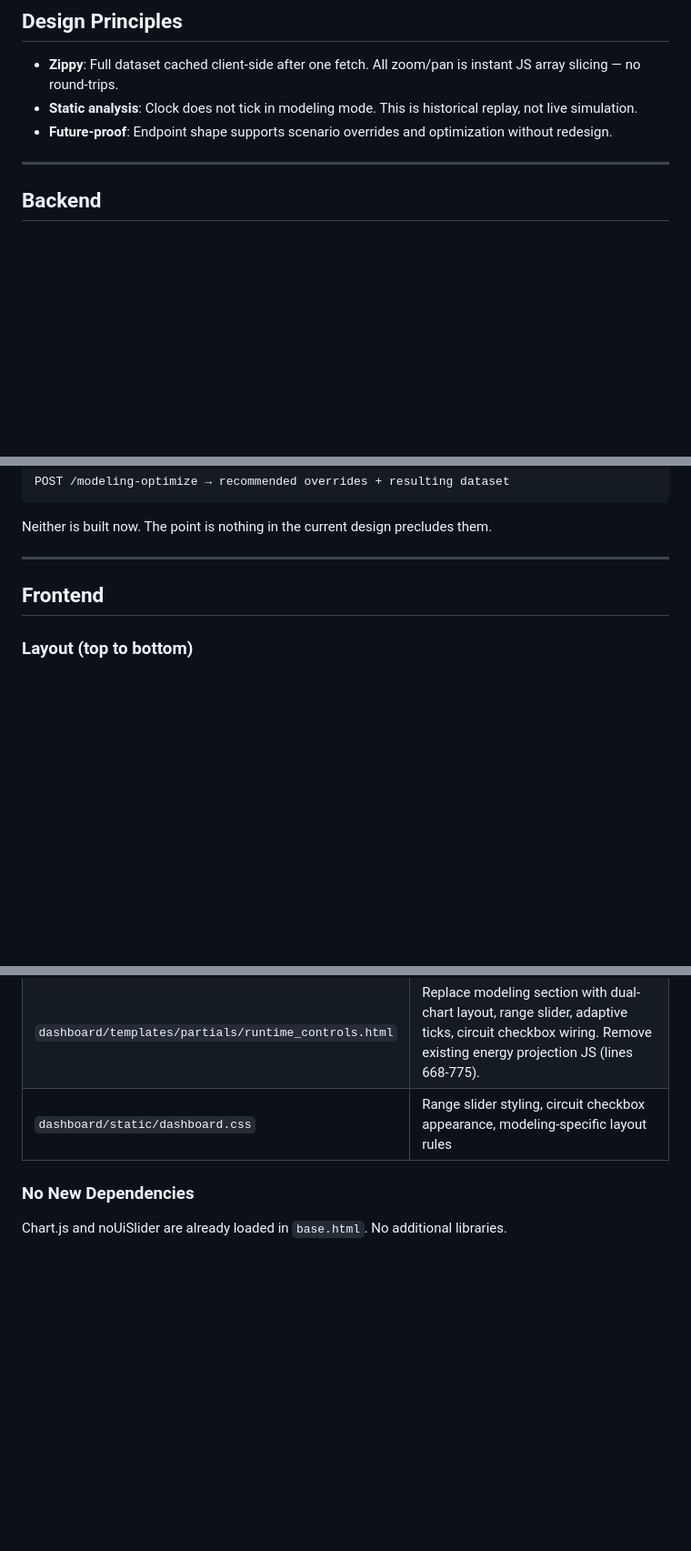
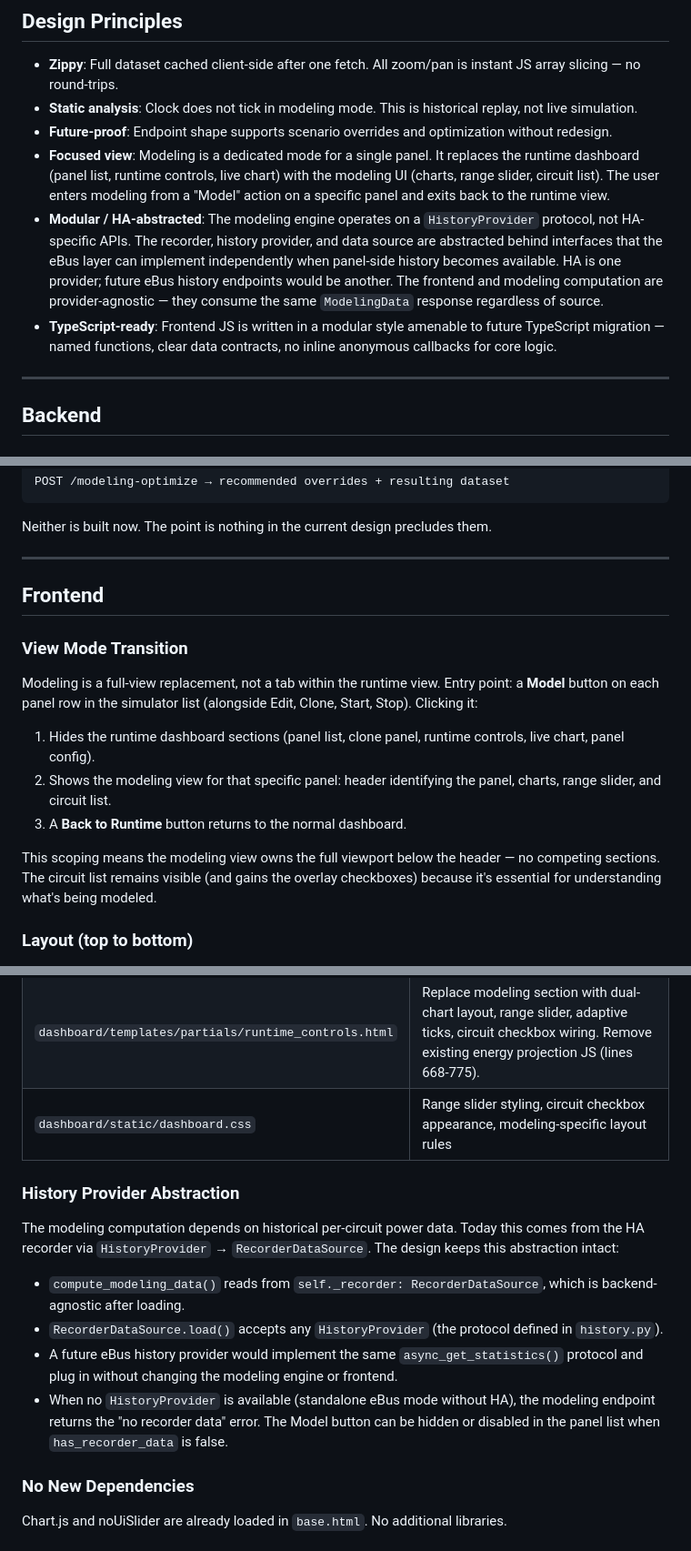
Before and after one commit to SpanPanel/simulator, a Markdown page: span_panel_simulator/docs/2026-03-18-modeling-view-design.md, 3 parts joined by grey strips. Shown at 91% size. GitHub-like rendering; blank space fills up the shorter version.

Commit message:
Update modeling view spec: full-view mode, HA abstraction, modular JS
Add focused view transition (Model button replaces runtime dashboard),
HistoryProvider abstraction for eBus future-proofing, and TypeScript-
ready JS design principle.

```diff
--- a/span_panel_simulator/docs/2026-03-18-modeling-view-design.md
+++ b/span_panel_simulator/docs/2026-03-18-modeling-view-design.md
@@ -13,6 +13,9 @@ Users need to evaluate the economic impact of adding BESS or changing PV on thei
 - **Zippy**: Full dataset cached client-side after one fetch. All zoom/pan is instant JS array slicing — no round-trips.
 - **Static analysis**: Clock does not tick in modeling mode. This is historical replay, not live simulation.
 - **Future-proof**: Endpoint shape supports scenario overrides and optimization without redesign.
+- **Focused view**: Modeling is a dedicated mode for a single panel. It replaces the runtime dashboard (panel list, runtime controls, live chart) with the modeling UI (charts, range slider, circuit list). The user enters modeling from a "Model" action on a specific panel and exits back to the runtime view.
+- **Modular / HA-abstracted**: The modeling engine operates on a `HistoryProvider` protocol, not HA-specific APIs. The recorder, history provider, and data source are abstracted behind interfaces that the eBus layer can implement independently when panel-side history becomes available. HA is one provider; future eBus history endpoints would be another. The frontend and modeling computation are provider-agnostic — they consume the same `ModelingData` response regardless of source.
+- **TypeScript-ready**: Frontend JS is written in a modular style amenable to future TypeScript migration — named functions, clear data contracts, no inline anonymous callbacks for core logic.
 
 ---
 
@@ -135,6 +138,16 @@ Neither is built now. The point is nothing in the current design precludes them.
 
 ## Frontend
 
+### View Mode Transition
+
+Modeling is a full-view replacement, not a tab within the runtime view. Entry point: a **Model** button on each panel row in the simulator list (alongside Edit, Clone, Start, Stop). Clicking it:
+
+1. Hides the runtime dashboard sections (panel list, clone panel, runtime controls, live chart, panel config).
+2. Shows the modeling view for that specific panel: header identifying the panel, charts, range slider, and circuit list.
+3. A **Back to Runtime** button returns to the normal dashboard.
+
+This scoping means the modeling view owns the full viewport below the header — no competing sections. The circuit list remains visible (and gains the overlay checkboxes) because it's essential for understanding what's being modeled.
+
 ### Layout (top to bottom)
 
 1. **Horizon dropdown** — Last Month / Last 3 Months / Last 6 Months / Last Year. Changing triggers a new fetch.
@@ -215,6 +228,15 @@ Neither is built now. The point is nothing in the current design precludes them.
 | `dashboard/templates/partials/runtime_controls.html` | Replace modeling section with dual-chart layout, range slider, adaptive ticks, circuit checkbox wiring. Remove existing energy projection JS (lines 668-775). |
 | `dashboard/static/dashboard.css` | Range slider styling, circuit checkbox appearance, modeling-specific layout rules |
 
+### History Provider Abstraction
+
+The modeling computation depends on historical per-circuit power data. Today this comes from the HA recorder via `HistoryProvider` → `RecorderDataSource`. The design keeps this abstraction intact:
+
+- `compute_modeling_data()` reads from `self._recorder: RecorderDataSource`, which is backend-agnostic after loading.
+- `RecorderDataSource.load()` accepts any `HistoryProvider` (the protocol defined in `history.py`).
+- A future eBus history provider would implement the same `async_get_statistics()` protocol and plug in without changing the modeling engine or frontend.
+- When no `HistoryProvider` is available (standalone eBus mode without HA), the modeling endpoint returns the "no recorder data" error. The Model button can be hidden or disabled in the panel list when `has_recorder_data` is false.
+
 ### No New Dependencies
 
 Chart.js and noUiSlider are already loaded in `base.html`. No additional libraries.
```
